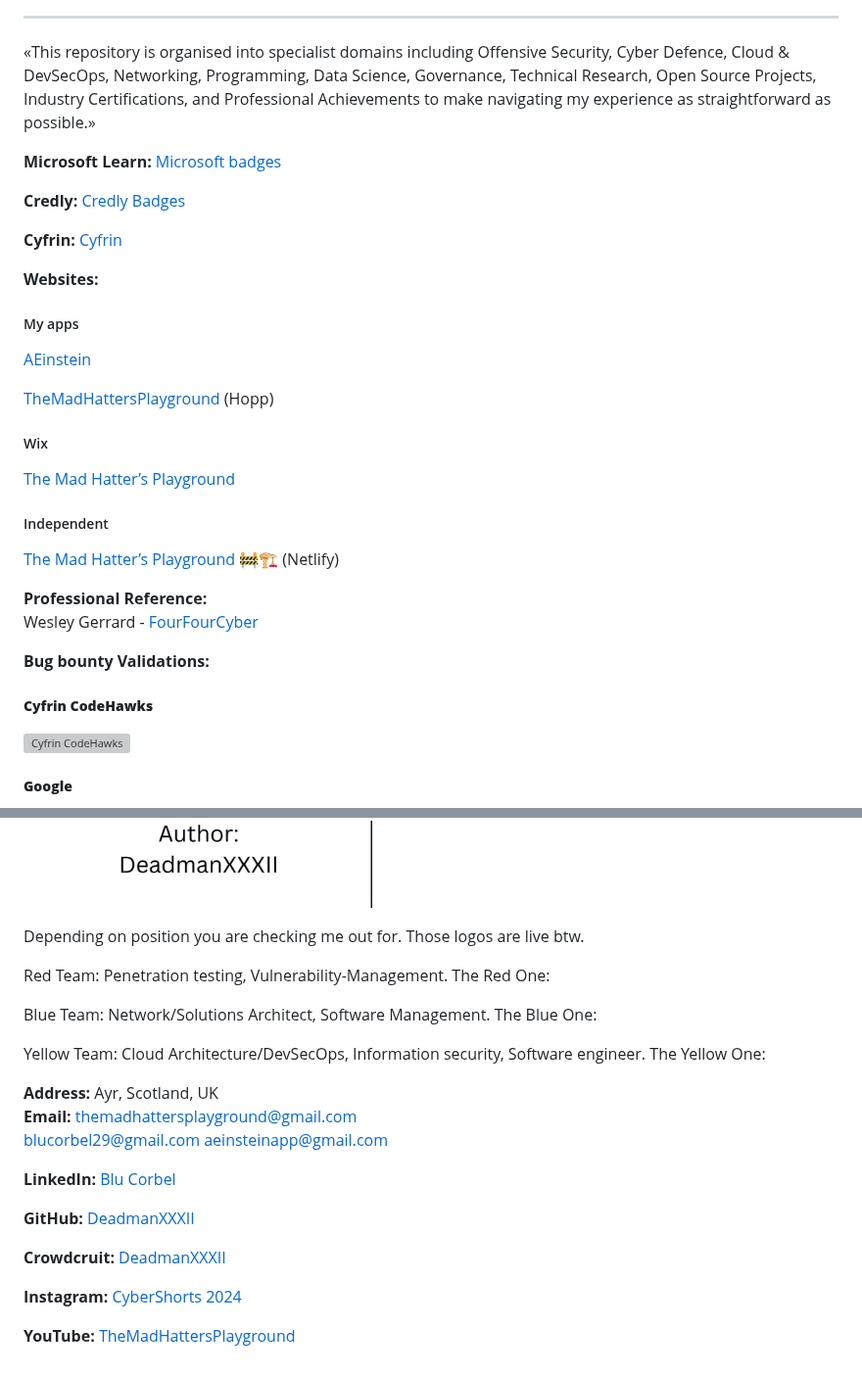
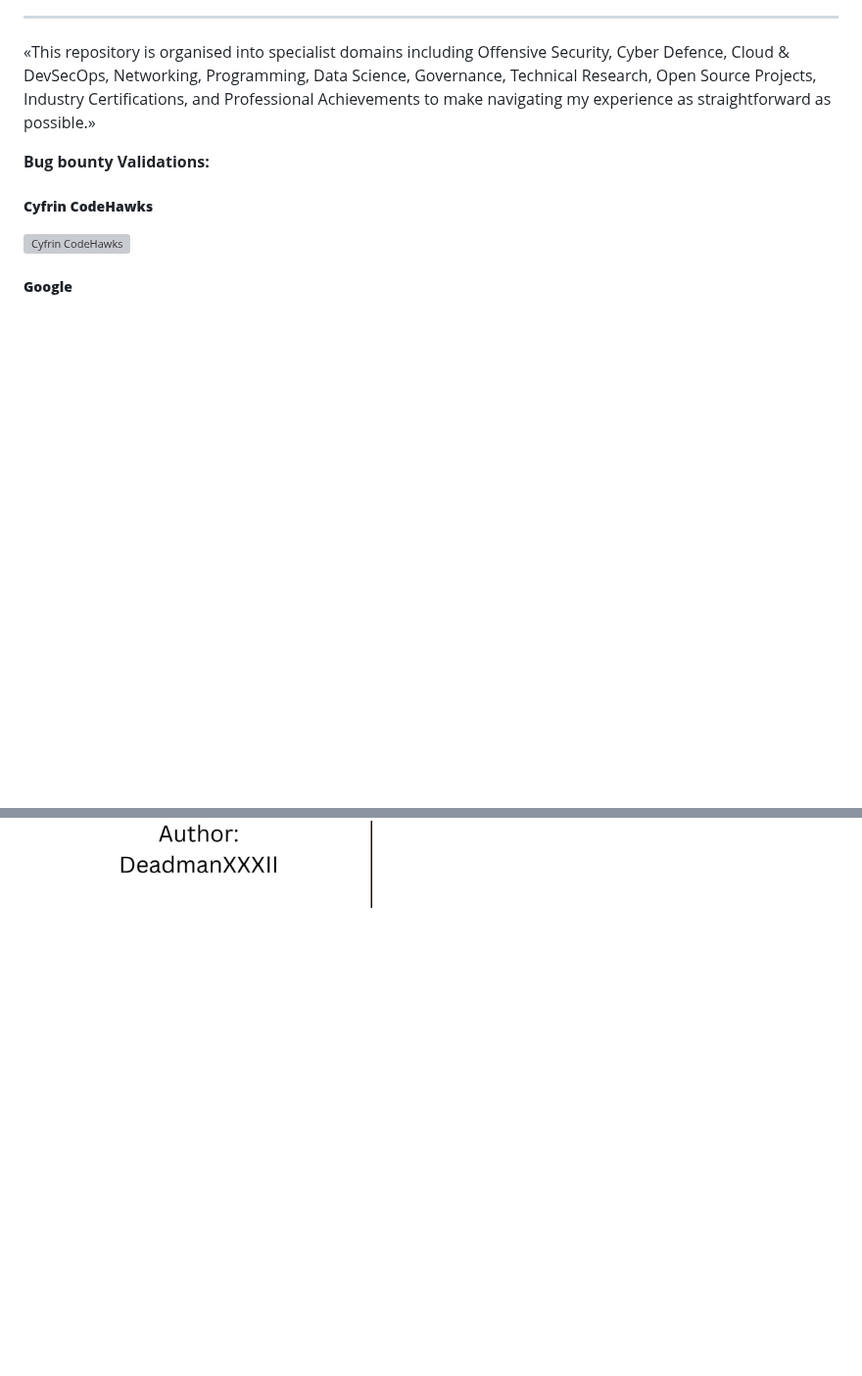
Before and after one commit to DeadmanXXXII/Curriculum-Vitae, a Markdown page: README.md, 2 parts joined by grey strips. Shown at 98% size. GitHub-like rendering; blank space fills up the shorter version; grey boxes are pictures that could not be loaded.

```diff
--- a/README.md
+++ b/README.md
@@ -152,37 +152,6 @@ https://fourfourcyber.com
 ---
 
 «This repository is organised into specialist domains including Offensive Security, Cyber Defence, Cloud & DevSecOps, Networking, Programming, Data Science, Governance, Technical Research, Open Source Projects, Industry Certifications, and Professional Achievements to make navigating my experience as straightforward as possible.»
-
-
-**Microsoft Learn:**
-[Microsoft badges](https://learn.microsoft.com/en-us/users/blucorbel-2425/)
-
-
-**Credly:**  [Credly Badges](https://www.credly.com/users/blu-corbel.9d1923db)
-
-
-**Cyfrin:**
-[Cyfrin](https://profiles.cyfrin.io/u/deadmanxxxii/achievements/)
-
-
-**Websites:**
-
-##### My apps
-[AEinstein](https://aeinstein.website)
-
-[TheMadHattersPlayground](https://www.hopp.bio/the-mad-hatters-playground) (Hopp)
-
-##### Wix
-[The Mad Hatter’s Playground](https://blucorbel31.wixsite.com/the-mad-hatters-play)
-
-##### Independent
-
-[The Mad Hatter’s Playground 🚧🏗️](https://the-mad-hatters-playground.netlify.app) (Netlify)
-
-
-
-**Professional Reference:**
-Wesley Gerrard - [FourFourCyber](https://fourfourcyber.com)
 
 
 **Bug bounty Validations:**
@@ -444,42 +413,3 @@ My e-book on sale on KDP, Google bookstore and Lulu:
 [An Introduction to Enumeration and OSINT](https://www.lulu.com/shop/deadman-xxxii/an-introduction-to-osint-and-enumeration/ebook/product-57ez78j.html?q=An+introduction+to+Enumeration+&page=1&pageSize=4)
 
 ![Book cover 2](https://raw.githubusercontent.com/DeadmanXXXII/Curriculum-Vitae/main/Book_Cover2.jpg)
-
-Depending on position you are checking me out for.
-Those logos are live btw.
-
-Red Team: Penetration testing, Vulnerability-Management.
-The Red One:
-
-
-
-Blue Team: Network/Solutions Architect, Software Management.
-The Blue One:
-
-
-
-Yellow Team: Cloud Architecture/DevSecOps, Information security, Software engineer.
-The Yellow One:
-
-
-
-**Address:** Ayr, Scotland, UK
-**Email:**
-themadhattersplayground@gmail.com
-blucorbel29@gmail.com
-aeinsteinapp@gmail.com
-
-**LinkedIn:**
-[Blu Corbel](https://www.linkedin.com/in/blu-corbel-bb5700265)
-
-**GitHub:**
-[DeadmanXXXII](https://github.com/DeadmanXXXII)
-
-**Crowdcruit:**
-[DeadmanXXXII](https://crowdcruit.com/user/BluCorbel)
-
-**Instagram:**
-[CyberShorts 2024](https://www.instagram.com/cybershorts2024/)
-
-**YouTube:**
-[TheMadHattersPlayground](https://youtube.com/@themadhattersplayground?si=uoDN0NzLVAKuNV8e)
```
